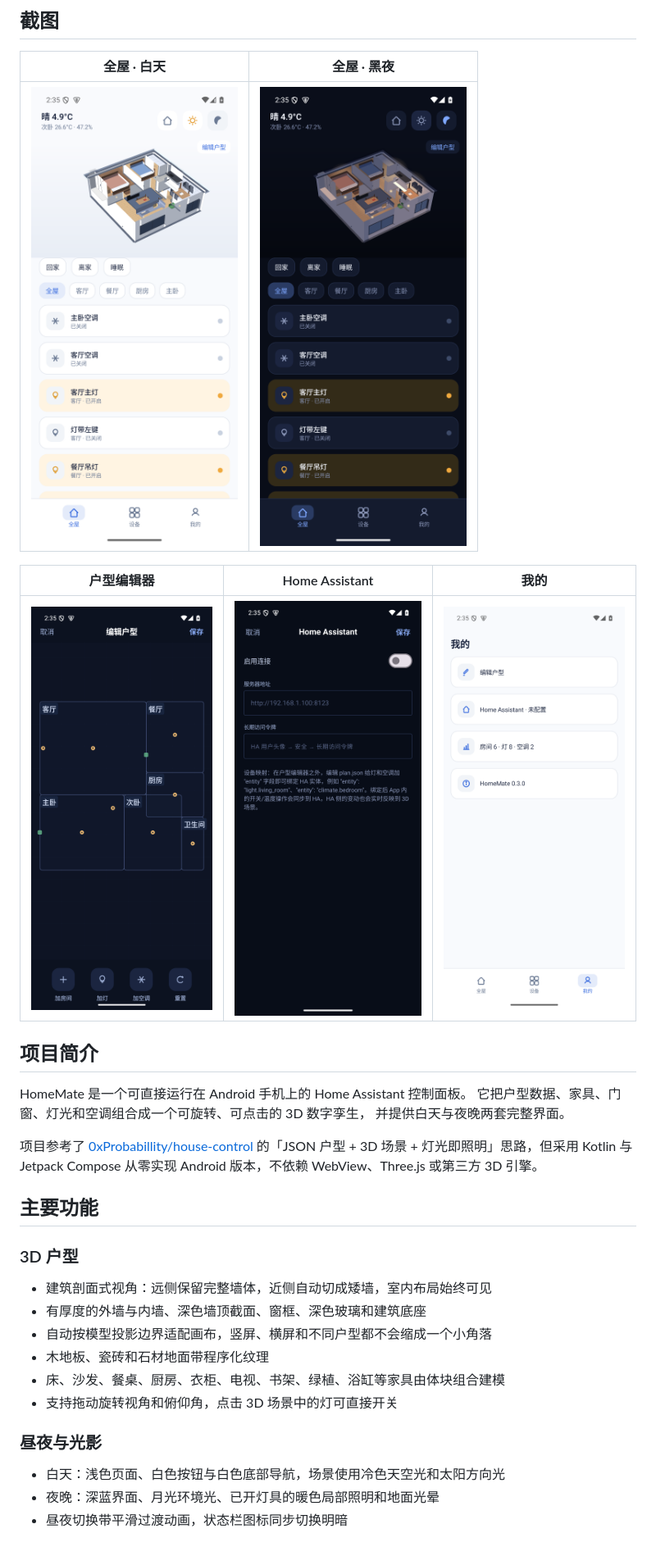
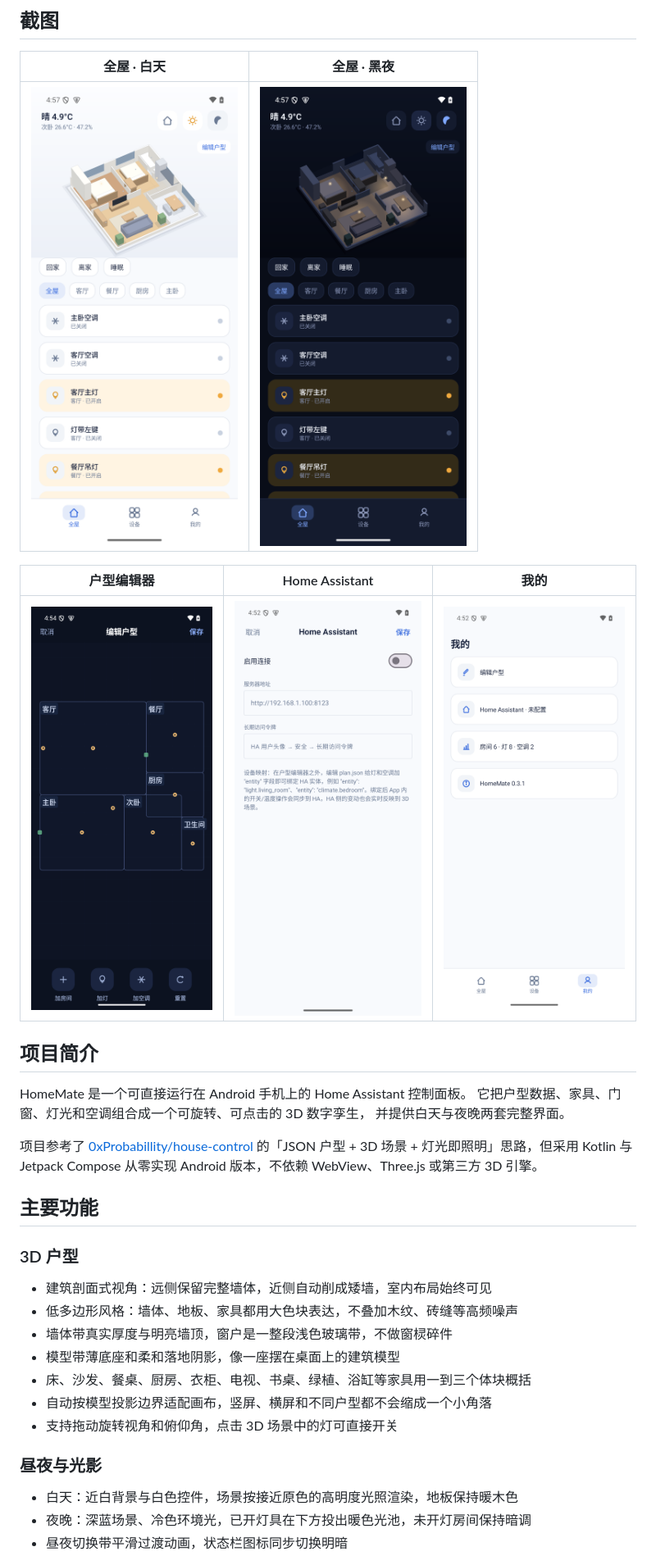
Before and after one commit to CottonChou/homemate, a Markdown page: README.md, the part around one of its changes. Shown at 82% size. Drawn GitHub-style; pictures changed too: docs/img/day.png, docs/img/editor.png, docs/img/ha_settings.png.

```diff
--- a/README.md
+++ b/README.md
@@ -34,15 +34,16 @@ Android 版本，不依赖 WebView、Three.js 或第三方 3D 引擎。
 
 ### 3D 户型
 
-- 建筑剖面式视角：远侧保留完整墙体，近侧自动切成矮墙，室内布局始终可见
-- 有厚度的外墙与内墙、深色墙顶截面、窗框、深色玻璃和建筑底座
+- 建筑剖面式视角：远侧保留完整墙体，近侧自动削成矮墙，室内布局始终可见
+- 低多边形风格：墙体、地板、家具都用大色块表达，不叠加木纹、砖缝等高频噪声
+- 墙体带真实厚度与明亮墙顶，窗户是一整段浅色玻璃带，不做窗棂碎件
+- 模型带薄底座和柔和落地阴影，像一座摆在桌面上的建筑模型
+- 床、沙发、餐桌、厨房、衣柜、电视、书桌、绿植、浴缸等家具用一到三个体块概括
 - 自动按模型投影边界适配画布，竖屏、横屏和不同户型都不会缩成一个小角落
-- 木地板、瓷砖和石材地面带程序化纹理
-- 床、沙发、餐桌、厨房、衣柜、电视、书架、绿植、浴缸等家具由体块组合建模
 - 支持拖动旋转视角和俯仰角，点击 3D 场景中的灯可直接开关
 
 ### 昼夜与光影
 
-- 白天：浅色页面、白色按钮与白色底部导航，场景使用冷色天空光和太阳方向光
-- 夜晚：深蓝界面、月光环境光、已开灯具的暖色局部照明和地面光晕
+- 白天：近白背景与白色控件，场景按接近原色的高明度光照渲染，地板保持暖木色
+- 夜晚：深蓝场景、冷色环境光，已开灯具在下方投出暖色光池，未开灯房间保持暗调
 - 昼夜切换带平滑过渡动画，状态栏图标同步切换明暗
```
Also changed, not shown: other parts of README.md (+13 -14 lines), 5 other files.
